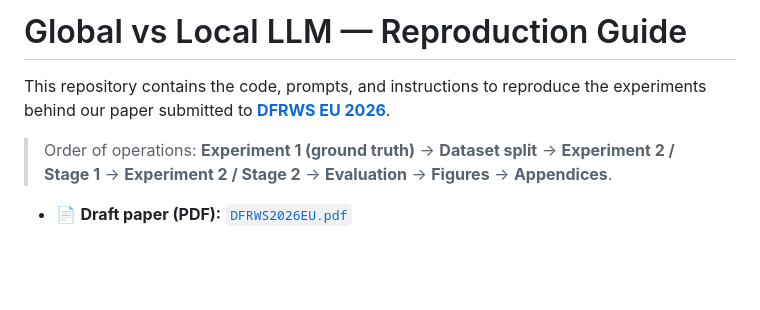
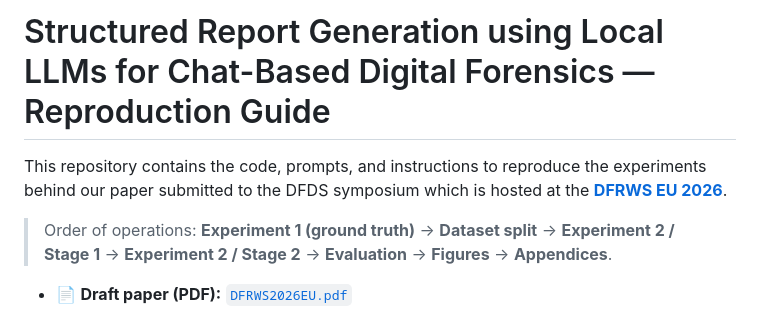
Before and after one commit to NetherlandsForensicInstitute/local-llm-chat-report-benchmark, a Markdown page: README.md, the part around the change. GitHub-like rendering; blank space fills up the shorter version.

Commit message:
Updated title of readme to match title of the paper

```diff
--- a/README.md
+++ b/README.md
@@ -1,6 +1,6 @@
-# Global vs Local LLM — Reproduction Guide
+# Structured Report Generation using Local LLMs for Chat-Based Digital Forensics — Reproduction Guide
 
-This repository contains the code, prompts, and instructions to reproduce the experiments behind our paper submitted to **[DFRWS EU 2026](https://dfrws.org/conferences/dfrws-eu-2026/)**.
+This repository contains the code, prompts, and instructions to reproduce the experiments behind our paper submitted to the DFDS symposium which is hosted at the **[DFRWS EU 2026](https://dfrws.org/conferences/dfrws-eu-2026/)**.
 
 > Order of operations: **Experiment 1 (ground truth)** → **Dataset split** → **Experiment 2 / Stage 1** → **Experiment 2 / Stage 2** → **Evaluation** → **Figures** → **Appendices**.
 
```
